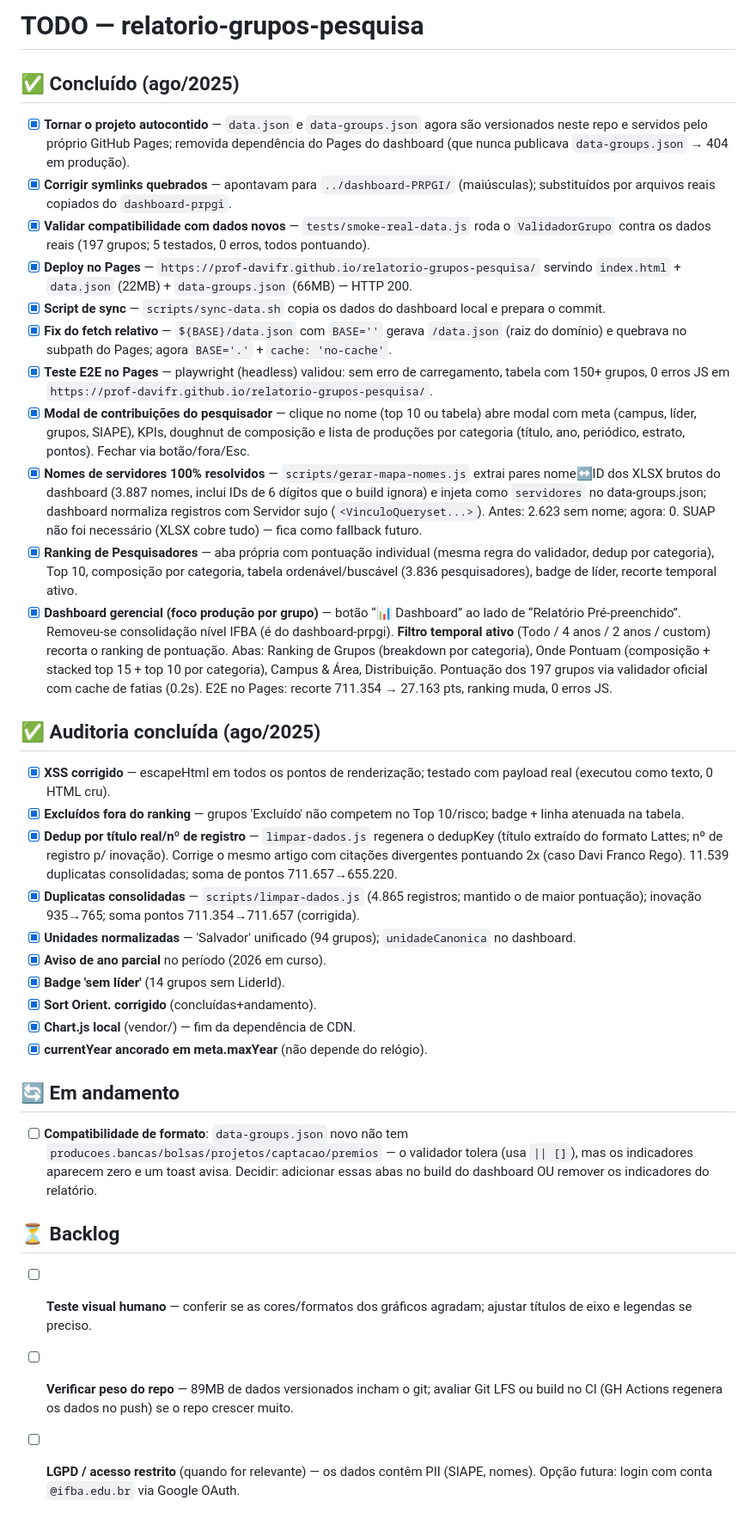
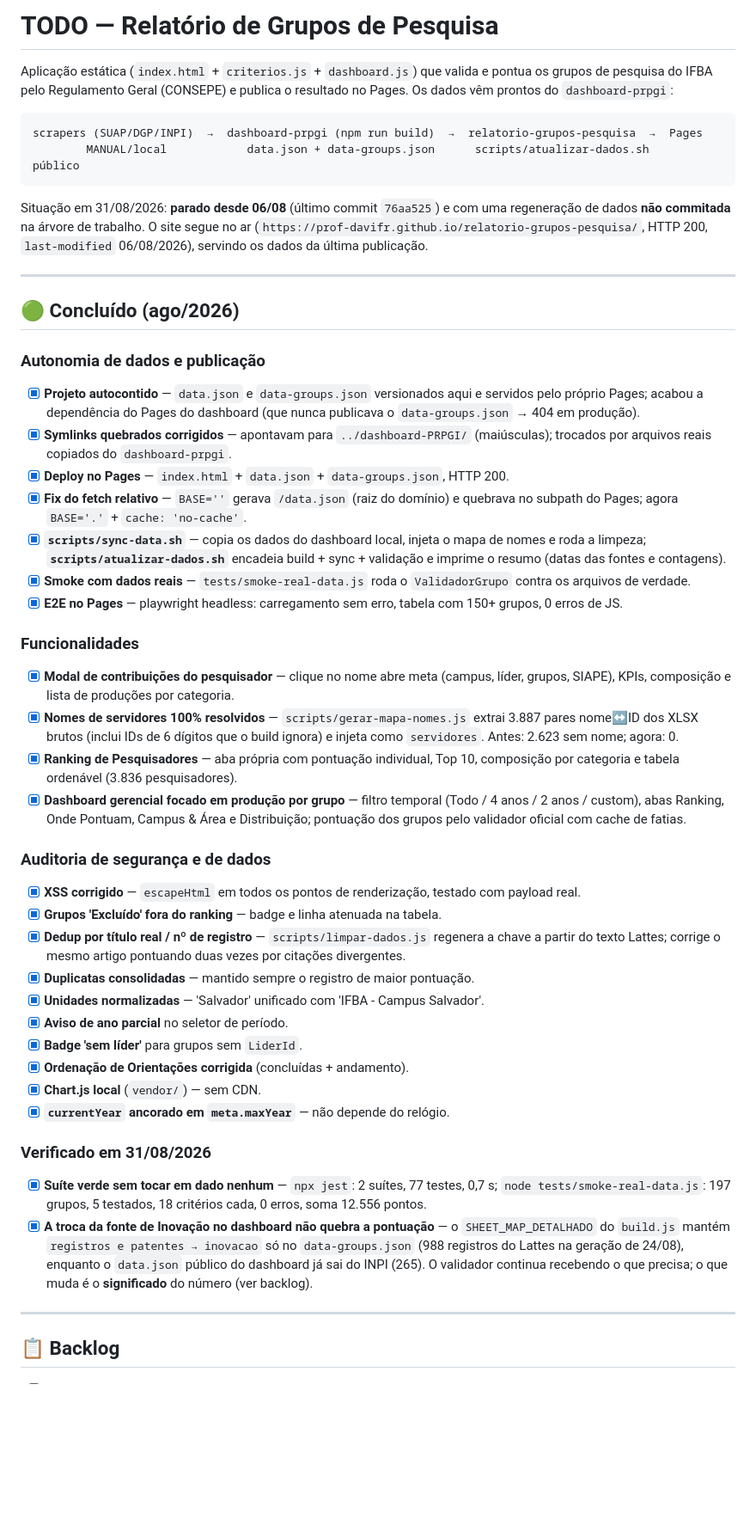
Before and after one commit to prof-davifr/relatorio-grupos-pesquisa, a Markdown page: TODO.md, the part around one of its changes. Shown at 86% size. Drawn GitHub-style; blank space fills up the shorter version.

Commit message:
docs: atualizar TODO.md

````diff
--- a/TODO.md
+++ b/TODO.md
@@ -1,38 +1,78 @@
-# TODO — relatorio-grupos-pesquisa
+# TODO — Relatório de Grupos de Pesquisa
 
-## ✅ Concluído (ago/2025)
+Aplicação estática (`index.html` + `criterios.js` + `dashboard.js`) que valida e
+pontua os grupos de pesquisa do IFBA pelo Regulamento Geral (CONSEPE) e publica
+o resultado no Pages. Os dados vêm prontos do `dashboard-prpgi`:
 
-- [x] **Tornar o projeto autocontido** — `data.json` e `data-groups.json` agora são versionados neste repo e servidos pelo próprio GitHub Pages; removida dependência do Pages do dashboard (que nunca publicava `data-groups.json` → 404 em produção).
-- [x] **Corrigir symlinks quebrados** — apontavam para `../dashboard-PRPGI/` (maiúsculas); substituídos por arquivos reais copiados do `dashboard-prpgi`.
-- [x] **Validar compatibilidade com dados novos** — `tests/smoke-real-data.js` roda o `ValidadorGrupo` contra os dados reais (197 grupos; 5 testados, 0 erros, todos pontuando).
-- [x] **Deploy no Pages** — `https://prof-davifr.github.io/relatorio-grupos-pesquisa/` servindo `index.html` + `data.json` (22MB) + `data-groups.json` (66MB) — HTTP 200.
-- [x] **Script de sync** — `scripts/sync-data.sh` copia os dados do dashboard local e prepara o commit.
-- [x] **Fix do fetch relativo** — `${BASE}/data.json` com `BASE=''` gerava `/data.json` (raiz do domínio) e quebrava no subpath do Pages; agora `BASE='.'` + `cache: 'no-cache'`.
-- [x] **Teste E2E no Pages** — playwright (headless) validou: sem erro de carregamento, tabela com 150+ grupos, 0 erros JS em `https://prof-davifr.github.io/relatorio-grupos-pesquisa/`.
-- [x] **Modal de contribuições do pesquisador** — clique no nome (top 10 ou tabela) abre modal com meta (campus, líder, grupos, SIAPE), KPIs, doughnut de composição e lista de produções por categoria (título, ano, periódico, estrato, pontos). Fechar via botão/fora/Esc.
-- [x] **Nomes de servidores 100% resolvidos** — `scripts/gerar-mapa-nomes.js` extrai pares nome↔ID dos XLSX brutos do dashboard (3.887 nomes, inclui IDs de 6 dígitos que o build ignora) e injeta como `servidores` no data-groups.json; dashboard normaliza registros com Servidor sujo (`<VinculoQueryset...>`). Antes: 2.623 sem nome; agora: 0. SUAP não foi necessário (XLSX cobre tudo) — fica como fallback futuro.
-- [x] **Ranking de Pesquisadores** — aba própria com pontuação individual (mesma regra do validador, dedup por categoria), Top 10, composição por categoria, tabela ordenável/buscável (3.836 pesquisadores), badge de líder, recorte temporal ativo.
-- [x] **Dashboard gerencial (foco produção por grupo)** — botão “📊 Dashboard” ao lado de “Relatório Pré-preenchido”. Removeu-se consolidação nível IFBA (é do dashboard-prpgi). **Filtro temporal ativo** (Todo / 4 anos / 2 anos / custom) recorta o ranking de pontuação. Abas: Ranking de Grupos (breakdown por categoria), Onde Pontuam (composição + stacked top 15 + top 10 por categoria), Campus & Área, Distribuição. Pontuação dos 197 grupos via validador oficial com cache de fatias (0.2s). E2E no Pages: recorte 711.354 → 27.163 pts, ranking muda, 0 erros JS.
+```
+scrapers (SUAP/DGP/INPI)  →  dashboard-prpgi (npm run build)  →  relatorio-grupos-pesquisa  →  Pages
+        MANUAL/local            data.json + data-groups.json      scripts/atualizar-dados.sh     público
+```
 
-## ✅ Auditoria concluída (ago/2025)
+Situação em 31/08/2026: **parado desde 06/08** (último commit `76aa525`) e com
+uma regeneração de dados **não commitada** na árvore de trabalho. O site segue
+no ar (`https://prof-davifr.github.io/relatorio-grupos-pesquisa/`, HTTP 200,
+`last-modified` 06/08/2026), servindo os dados da última publicação.
 
-- [x] **XSS corrigido** — escapeHtml em todos os pontos de renderização; testado com payload real (executou como texto, 0 HTML cru).
-- [x] **Excluídos fora do ranking** — grupos 'Excluído' não competem no Top 10/risco; badge + linha atenuada na tabela.
-- [x] **Dedup por título real/nº de registro** — `limpar-dados.js` regenera o dedupKey (título extraído do formato Lattes; nº de registro p/ inovação). Corrige o mesmo artigo com citações divergentes pontuando 2x (caso Davi Franco Rego). 11.539 duplicatas consolidadas; soma de pontos 711.657→655.220.
-- [x] **Duplicatas consolidadas** — `scripts/limpar-dados.js` (4.865 registros; mantido o de maior pontuação); inovação 935→765; soma pontos 711.354→711.657 (corrigida).
-- [x] **Unidades normalizadas** — 'Salvador' unificado (94 grupos); `unidadeCanonica` no dashboard.
-- [x] **Aviso de ano parcial** no período (2026 em curso).
-- [x] **Badge 'sem líder'** (14 grupos sem LiderId).
-- [x] **Sort Orient. corrigido** (concluídas+andamento).
-- [x] **Chart.js local** (vendor/) — fim da dependência de CDN.
-- [x] **currentYear ancorado em meta.maxYear** (não depende do relógio).
+---
 
-## 🔄 Em andamento
+## 🟢 Concluído (ago/2026)
 
-- [ ] **Compatibilidade de formato**: `data-groups.json` novo não tem `producoes.bancas/bolsas/projetos/captacao/premios` — o validador tolera (usa `|| []`), mas os indicadores aparecem zero e um toast avisa. Decidir: adicionar essas abas no build do dashboard OU remover os indicadores do relatório.
+### Autonomia de dados e publicação
+- [x] **Projeto autocontido** — `data.json` e `data-groups.json` versionados aqui e
+      servidos pelo próprio Pages; acabou a dependência do Pages do dashboard (que
+      nunca publicava o `data-groups.json` → 404 em produção).
+- [x] **Symlinks quebrados corrigidos** — apontavam para `../dashboard-PRPGI/`
+      (maiúsculas); trocados por arquivos reais copiados do `dashboard-prpgi`.
+- [x] **Deploy no Pages** — `index.html` + `data.json` + `data-groups.json`, HTTP 200.
+- [x] **Fix do fetch relativo** — `BASE=''` gerava `/data.json` (raiz do domínio) e
+      quebrava no subpath do Pages; agora `BASE='.'` + `cache: 'no-cache'`.
+- [x] **`scripts/sync-data.sh`** — copia os dados do dashboard local, injeta o mapa de
+      nomes e roda a limpeza; **`scripts/atualizar-dados.sh`** encadeia build + sync +
+      validação e imprime o resumo (datas das fontes e contagens).
+- [x] **Smoke com dados reais** — `tests/smoke-real-data.js` roda o `ValidadorGrupo`
+      contra os arquivos de verdade.
+- [x] **E2E no Pages** — playwright headless: carregamento sem erro, tabela com 150+
+      grupos, 0 erros de JS.
 
-## ⏳ Backlog
+### Funcionalidades
+- [x] **Modal de contribuições do pesquisador** — clique no nome abre meta (campus,
+      líder, grupos, SIAPE), KPIs, composição e lista de produções por categoria.
+- [x] **Nomes de servidores 100% resolvidos** — `scripts/gerar-mapa-nomes.js` extrai
+      3.887 pares nome↔ID dos XLSX brutos (inclui IDs de 6 dígitos que o build ignora)
+      e injeta como `servidores`. Antes: 2.623 sem nome; agora: 0.
+- [x] **Ranking de Pesquisadores** — aba própria com pontuação individual, Top 10,
+      composição por categoria e tabela ordenável (3.836 pesquisadores).
+- [x] **Dashboard gerencial focado em produção por grupo** — filtro temporal (Todo /
+      4 anos / 2 anos / custom), abas Ranking, Onde Pontuam, Campus & Área e
+      Distribuição; pontuação dos grupos pelo validador oficial com cache de fatias.
 
-- [ ] **Teste visual humano** — conferir se as cores/formatos dos gráficos agradam; ajustar títulos de eixo e legendas se preciso.
-- [ ] **Verificar peso do repo** — 89MB de dados versionados incham o git; avaliar Git LFS ou build no CI (GH Actions regenera os dados no push) se o repo crescer muito.
-- [ ] **LGPD / acesso restrito** (quando for relevante) — os dados contêm PII (SIAPE, nomes). Opção futura: login com conta `@ifba.edu.br` via Google OAuth.
+### Auditoria de segurança e de dados
+- [x] **XSS corrigido** — `escapeHtml` em todos os pontos de renderização, testado com
+      payload real.
+- [x] **Grupos 'Excluído' fora do ranking** — badge e linha atenuada na tabela.
+- [x] **Dedup por título real / nº de registro** — `scripts/limpar-dados.js` regenera a
+      chave a partir do texto Lattes; corrige o mesmo artigo pontuando duas vezes por
+      citações divergentes.
+- [x] **Duplicatas consolidadas** — mantido sempre o registro de maior pontuação.
+- [x] **Unidades normalizadas** — 'Salvador' unificado com 'IFBA - Campus Salvador'.
+- [x] **Aviso de ano parcial** no seletor de período.
+- [x] **Badge 'sem líder'** para grupos sem `LiderId`.
+- [x] **Ordenação de Orientações corrigida** (concluídas + andamento).
+- [x] **Chart.js local** (`vendor/`) — sem CDN.
+- [x] **`currentYear` ancorado em `meta.maxYear`** — não depende do relógio.
+
+### Verificado em 31/08/2026
+- [x] **Suíte verde sem tocar em dado nenhum** — `npx jest`: 2 suítes, 77 testes, 0,7 s;
+      `node tests/smoke-real-data.js`: 197 grupos, 5 testados, 18 critérios cada,
+      0 erros, soma 12.556 pontos.
+- [x] **A troca da fonte de Inovação no dashboard não quebra a pontuação** — o
+      `SHEET_MAP_DETALHADO` do `build.js` mantém `registros e patentes → inovacao`
+      só no `data-groups.json` (988 registros do Lattes na geração de 24/08), enquanto
+      o `data.json` público do dashboard já sai do INPI (265). O validador continua
+      recebendo o que precisa; o que muda é o **significado** do número (ver backlog).
+
+---
+
+## 📋 Backlog
+
````
Also changed, not shown: other parts of TODO.md (+56 -0 lines).
